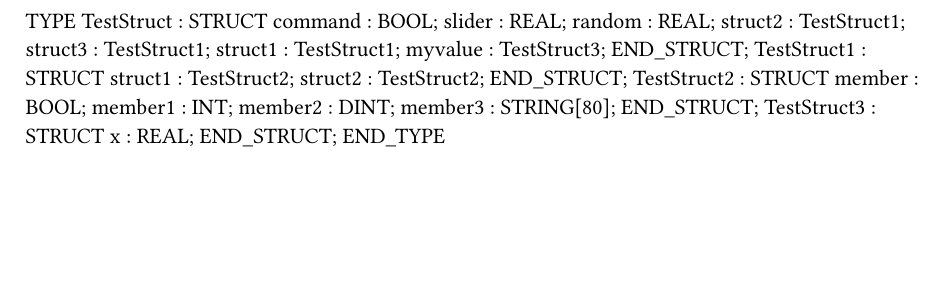
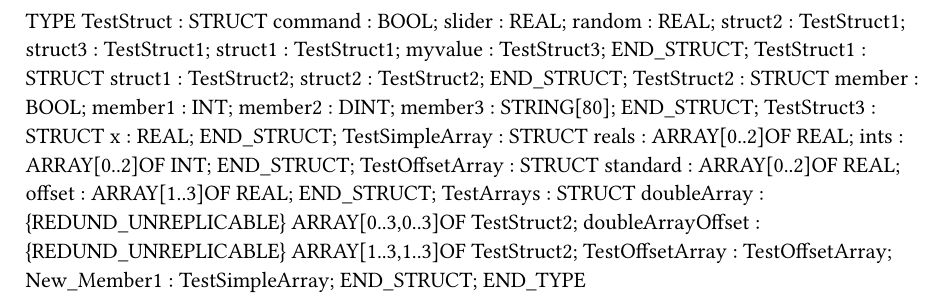
Before and after one commit to loupeteam/LuxConnect, a Typst document (examples/AsProject/Logical/Types.typ): part of the page, cut so that both start at the same text, the shorter picture padded with empty space. Compiled offline with Typst 0.15.

Commit message:
feat: add TestArrays structure and integrate into Global variables for enhanced data handling

```diff
--- a/examples/AsProject/Logical/Types.typ
+++ b/examples/AsProject/Logical/Types.typ
@@ -22,4 +22,18 @@ TYPE
 	TestStruct3 : 	STRUCT
 		x : REAL;
 	END_STRUCT;
+	TestSimpleArray : 	STRUCT
+		reals : ARRAY[0..2]OF REAL;
+		ints : ARRAY[0..2]OF INT;
+	END_STRUCT;
+	TestOffsetArray : 	STRUCT
+		standard : ARRAY[0..2]OF REAL;
+		offset : ARRAY[1..3]OF REAL;
+	END_STRUCT;
+	TestArrays : 	STRUCT
+		doubleArray : {REDUND_UNREPLICABLE} ARRAY[0..3,0..3]OF TestStruct2;
+		doubleArrayOffset : {REDUND_UNREPLICABLE} ARRAY[1..3,1..3]OF TestStruct2;
+		TestOffsetArray : TestOffsetArray;
+		New_Member1 : TestSimpleArray;
+	END_STRUCT;
 END_TYPE
```
Also changed, not shown: 5 other files.
